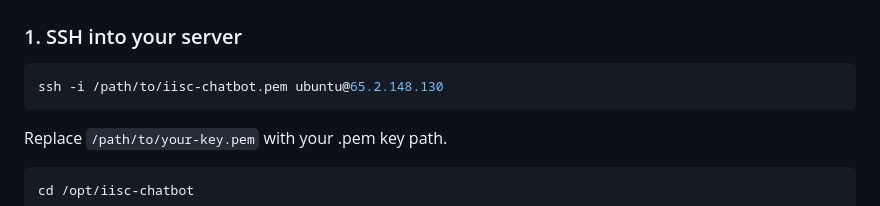
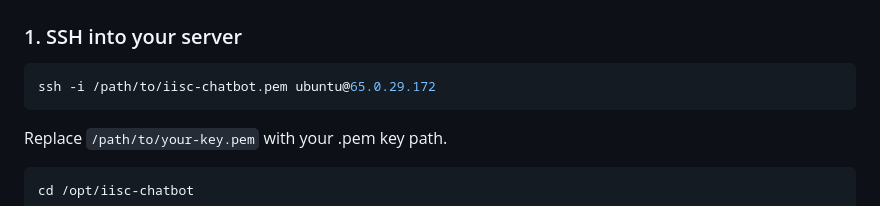
Before and after one commit to T2AH/IISC-chatbot, a Markdown page: README.md, the part around the change. Rendered like a GitHub page.

Commit message:
Change SSH command to new server IP
Updated server IP address in SSH command.

````diff
--- a/README.md
+++ b/README.md
@@ -15,7 +15,7 @@
 
 ### 1. SSH into your server
 ```bash
-ssh -i /path/to/iisc-chatbot.pem ubuntu@65.2.148.130
+ssh -i /path/to/iisc-chatbot.pem ubuntu@65.0.29.172
 ```
 Replace `/path/to/your-key.pem` with your .pem key path.
 ```
````
